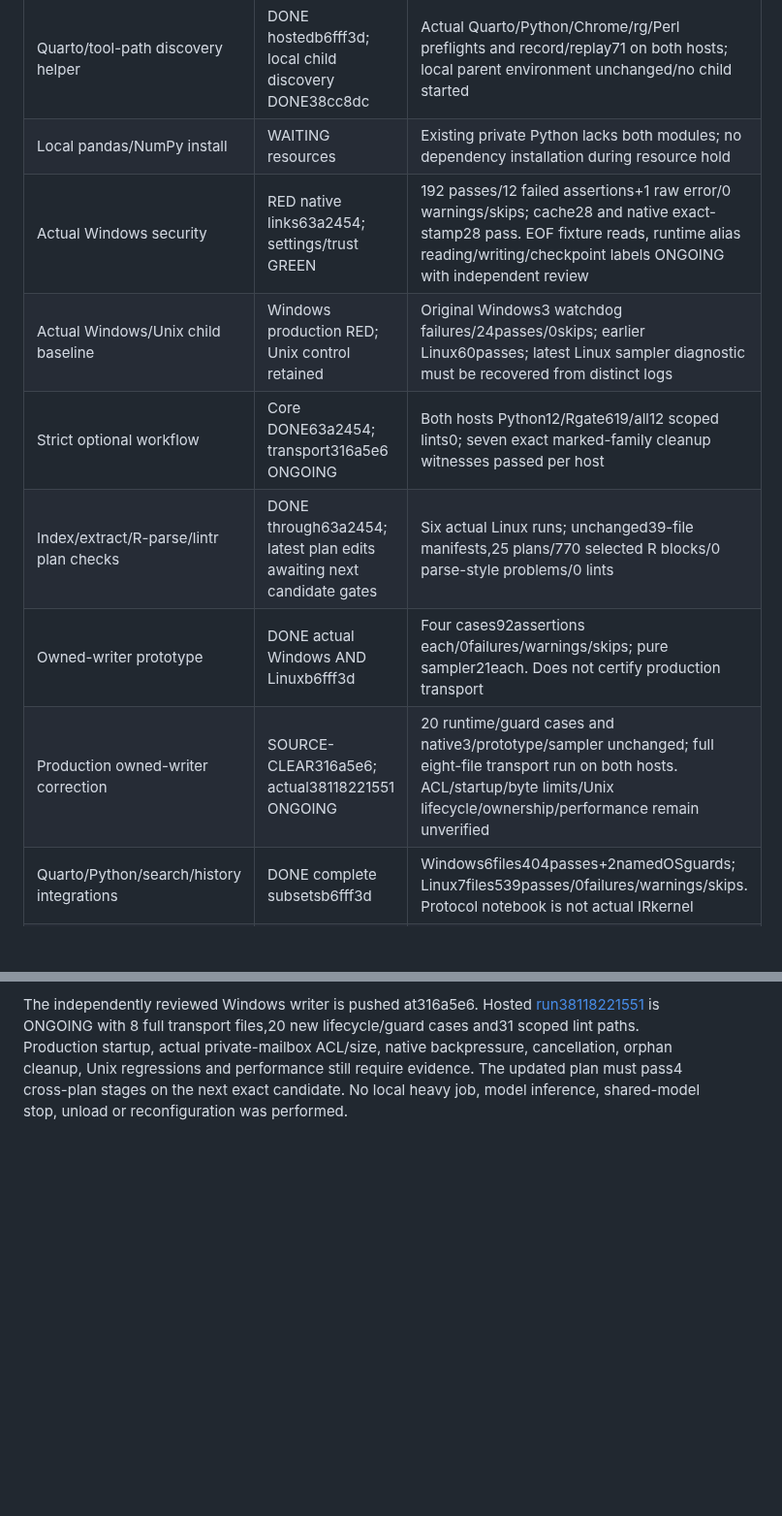
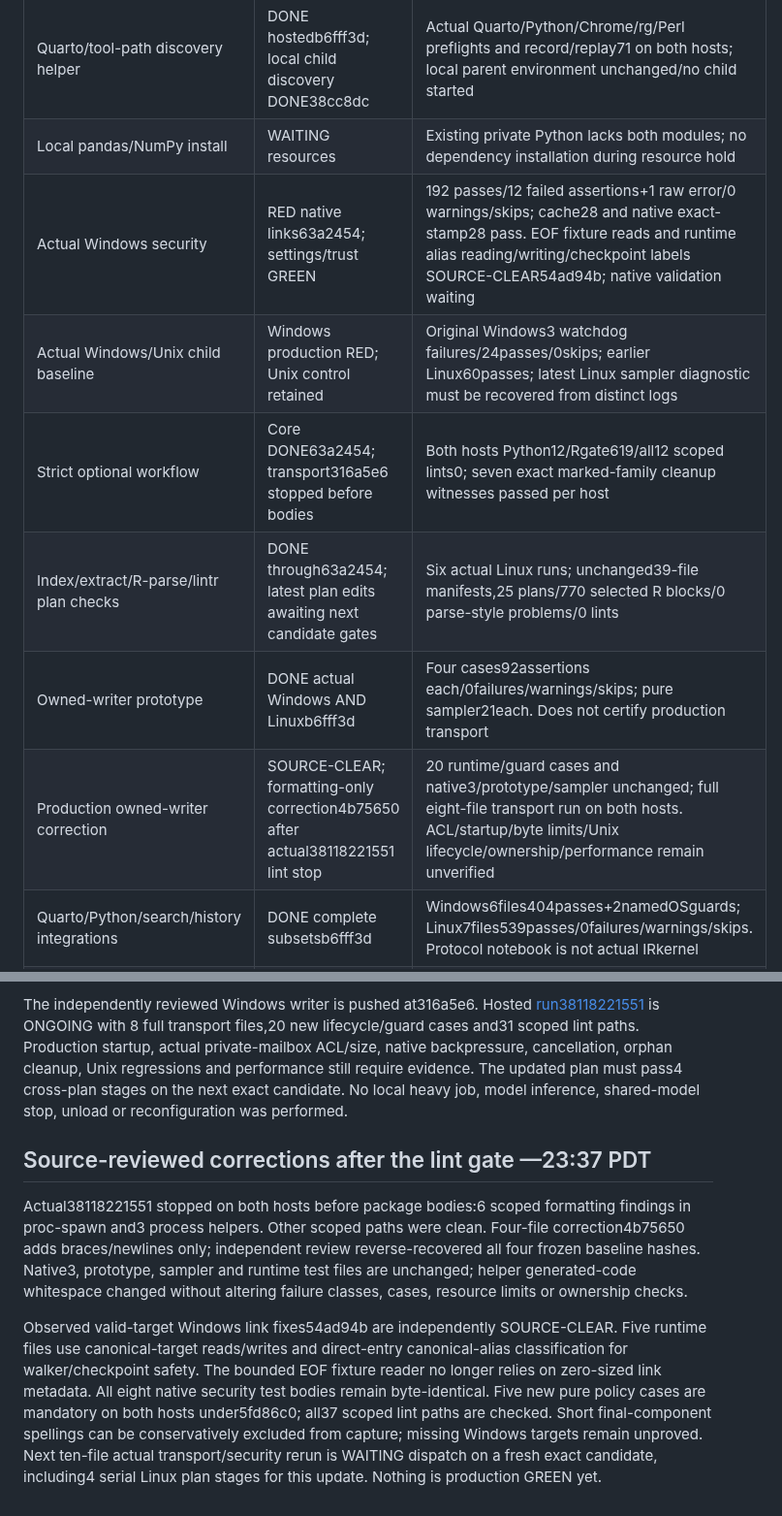
Before and after one commit to Broccolito/gptr, a Markdown page: dev/progress/skipped-platform-tests-20261010.md, 2 parts joined by grey strips. Shown at 97% size. GitHub-like rendering; blank space fills up the shorter version.

Commit message:
docs: track reviewed Windows fixes and require native reruns

```diff
--- a/dev/progress/skipped-platform-tests-20261010.md
+++ b/dev/progress/skipped-platform-tests-20261010.md
@@ -43,12 +43,12 @@ requires actual production execution before integration.
 | --- | --- | --- |
 | Quarto/tool-path discovery helper | DONE hostedb6fff3d; local child discovery DONE38cc8dc | Actual Quarto/Python/Chrome/rg/Perl preflights and record/replay71 on both hosts; local parent environment unchanged/no child started |
 | Local pandas/NumPy install | WAITING resources | Existing private Python lacks both modules; no dependency installation during resource hold |
-| Actual Windows security | RED native links63a2454; settings/trust GREEN |192 passes/12 failed assertions+1 raw error/0 warnings/skips; cache28 and native exact-stamp28 pass. EOF fixture reads, runtime alias reading/writing/checkpoint labels ONGOING with independent review |
+| Actual Windows security | RED native links63a2454; settings/trust GREEN |192 passes/12 failed assertions+1 raw error/0 warnings/skips; cache28 and native exact-stamp28 pass. EOF fixture reads and runtime alias reading/writing/checkpoint labels SOURCE-CLEAR54ad94b; native validation waiting |
 | Actual Windows/Unix child baseline | Windows production RED; Unix control retained | Original Windows3 watchdog failures/24passes/0skips; earlier Linux60passes; latest Linux sampler diagnostic must be recovered from distinct logs |
-| Strict optional workflow | Core DONE63a2454; transport316a5e6 ONGOING | Both hosts Python12/Rgate619/all12 scoped lints0; seven exact marked-family cleanup witnesses passed per host |
+| Strict optional workflow | Core DONE63a2454; transport316a5e6 stopped before bodies | Both hosts Python12/Rgate619/all12 scoped lints0; seven exact marked-family cleanup witnesses passed per host |
 | Index/extract/R-parse/lintr plan checks | DONE through63a2454; latest plan edits awaiting next candidate gates | Six actual Linux runs; unchanged39-file manifests,25 plans/770 selected R blocks/0 parse-style problems/0 lints |
 | Owned-writer prototype | DONE actual Windows AND Linuxb6fff3d | Four cases92assertions each/0failures/warnings/skips; pure sampler21each. Does not certify production transport |
-| Production owned-writer correction | SOURCE-CLEAR316a5e6; actual38118221551 ONGOING |20 runtime/guard cases and native3/prototype/sampler unchanged; full eight-file transport run on both hosts. ACL/startup/byte limits/Unix lifecycle/ownership/performance remain unverified |
+| Production owned-writer correction | SOURCE-CLEAR; formatting-only correction4b75650 after actual38118221551 lint stop |20 runtime/guard cases and native3/prototype/sampler unchanged; full eight-file transport run on both hosts. ACL/startup/byte limits/Unix lifecycle/ownership/performance remain unverified |
 | Quarto/Python/search/history integrations | DONE complete subsetsb6fff3d | Windows6files404passes+2namedOSguards; Linux7files539passes/0failures/warnings/skips. Protocol notebook is not actual IRkernel |
 | App browser/search integrations | DONE actual63a2454 | Linux506 and Windows502 assertions across search/app/cleanup,0 failures/warnings; one named Windows app OS guard. Mandatory actual-browser cases executed, no unhandled close promise |
 | Shared Ollama model | PRESERVED | No stop, unload, reconfiguration or inference request |
@@ -275,3 +275,21 @@ actual private-mailbox ACL/size, native backpressure, cancellation, orphan clean
 regressions and performance still require evidence. The updated plan must pass4 cross-plan
 stages on the next exact candidate. No local heavy job, model inference, shared-model stop,
 unload or reconfiguration was performed.
+
+
+## Source-reviewed corrections after the lint gate —23:37 PDT
+
+Actual38118221551 stopped on both hosts before package bodies:6 scoped formatting findings
+in proc-spawn and3 process helpers. Other scoped paths were clean. Four-file correction4b75650
+adds braces/newlines only; independent review reverse-recovered all four frozen baseline hashes.
+Native3, prototype, sampler and runtime test files are unchanged; helper generated-code whitespace
+changed without altering failure classes, cases, resource limits or ownership checks.
+
+Observed valid-target Windows link fixes54ad94b are independently SOURCE-CLEAR. Five runtime
+files use canonical-target reads/writes and direct-entry canonical-alias classification for
+walker/checkpoint safety. The bounded EOF fixture reader no longer relies on zero-sized link
+metadata. All eight native security test bodies remain byte-identical. Five new pure policy cases
+are mandatory on both hosts under5fd86c0; all37 scoped lint paths are checked. Short final-component
+spellings can be conservatively excluded from capture; missing Windows targets remain unproved.
+Next ten-file actual transport/security rerun is WAITING dispatch on a fresh exact candidate,
+including4 serial Linux plan stages for this update. Nothing is production GREEN yet.
```
Also changed, not shown: dev/HANDOFF.md (+8 -7 lines), dev/TESTING_PLAN.md (+3 -3 lines).
